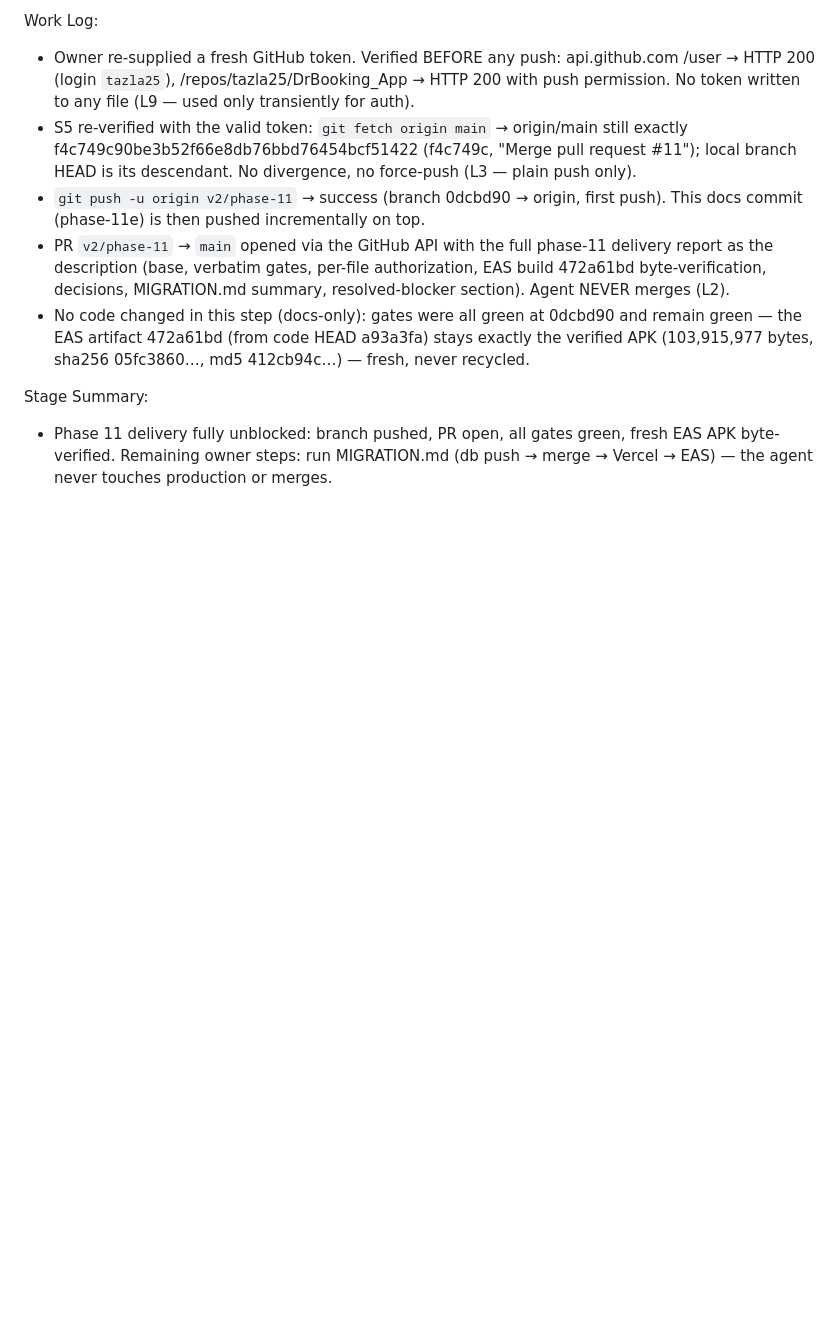
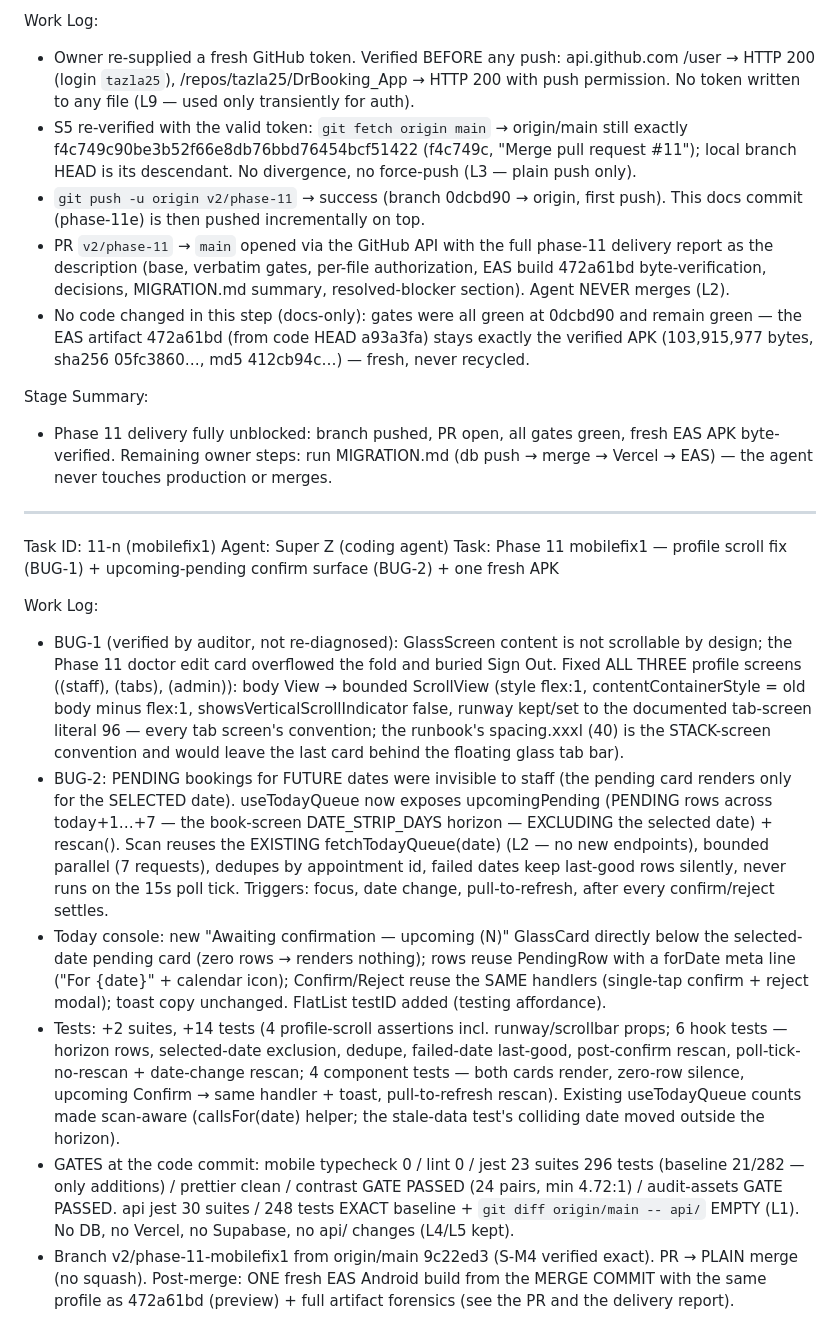
Before and after one commit to tazla25/DrBooking_App, a Markdown page: worklog.md, the part around the change. Rendered like a GitHub page; blank space fills up the shorter version.

Commit message:
docs(mobilefix1): worklog 11-n — profile scroll + upcoming-pending surface record

```diff
--- a/worklog.md
+++ b/worklog.md
@@ -598,3 +598,16 @@ Work Log:
 
 Stage Summary:
 - Phase 11 delivery fully unblocked: branch pushed, PR open, all gates green, fresh EAS APK byte-verified. Remaining owner steps: run MIGRATION.md (db push → merge → Vercel → EAS) — the agent never touches production or merges.
+
+---
+Task ID: 11-n (mobilefix1)
+Agent: Super Z (coding agent)
+Task: Phase 11 mobilefix1 — profile scroll fix (BUG-1) + upcoming-pending confirm surface (BUG-2) + one fresh APK
+
+Work Log:
+- BUG-1 (verified by auditor, not re-diagnosed): GlassScreen content is not scrollable by design; the Phase 11 doctor edit card overflowed the fold and buried Sign Out. Fixed ALL THREE profile screens ((staff), (tabs), (admin)): body View → bounded ScrollView (style flex:1, contentContainerStyle = old body minus flex:1, showsVerticalScrollIndicator false, runway kept/set to the documented tab-screen literal 96 — every tab screen's convention; the runbook's spacing.xxxl (40) is the STACK-screen convention and would leave the last card behind the floating glass tab bar).
+- BUG-2: PENDING bookings for FUTURE dates were invisible to staff (the pending card renders only for the SELECTED date). useTodayQueue now exposes upcomingPending (PENDING rows across today+1…+7 — the book-screen DATE_STRIP_DAYS horizon — EXCLUDING the selected date) + rescan(). Scan reuses the EXISTING fetchTodayQueue(date) (L2 — no new endpoints), bounded parallel (7 requests), dedupes by appointment id, failed dates keep last-good rows silently, never runs on the 15s poll tick. Triggers: focus, date change, pull-to-refresh, after every confirm/reject settles.
+- Today console: new "Awaiting confirmation — upcoming (N)" GlassCard directly below the selected-date pending card (zero rows → renders nothing); rows reuse PendingRow with a forDate meta line ("For {date}" + calendar icon); Confirm/Reject reuse the SAME handlers (single-tap confirm + reject modal); toast copy unchanged. FlatList testID added (testing affordance).
+- Tests: +2 suites, +14 tests (4 profile-scroll assertions incl. runway/scrollbar props; 6 hook tests — horizon rows, selected-date exclusion, dedupe, failed-date last-good, post-confirm rescan, poll-tick-no-rescan + date-change rescan; 4 component tests — both cards render, zero-row silence, upcoming Confirm → same handler + toast, pull-to-refresh rescan). Existing useTodayQueue counts made scan-aware (callsFor(date) helper; the stale-data test's colliding date moved outside the horizon).
+- GATES at the code commit: mobile typecheck 0 / lint 0 / jest 23 suites 296 tests (baseline 21/282 — only additions) / prettier clean / contrast GATE PASSED (24 pairs, min 4.72:1) / audit-assets GATE PASSED. api jest 30 suites / 248 tests EXACT baseline + `git diff origin/main -- api/` EMPTY (L1). No DB, no Vercel, no Supabase, no api/ changes (L4/L5 kept).
+- Branch v2/phase-11-mobilefix1 from origin/main 9c22ed3 (S-M4 verified exact). PR → PLAIN merge (no squash). Post-merge: ONE fresh EAS Android build from the MERGE COMMIT with the same profile as 472a61bd (preview) + full artifact forensics (see the PR and the delivery report).
```
